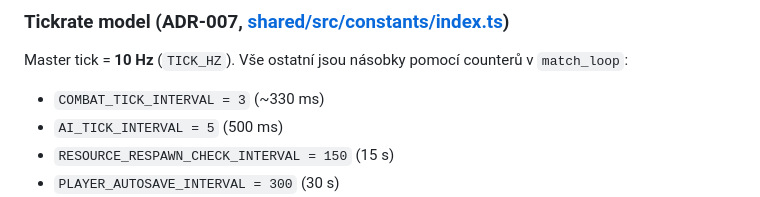
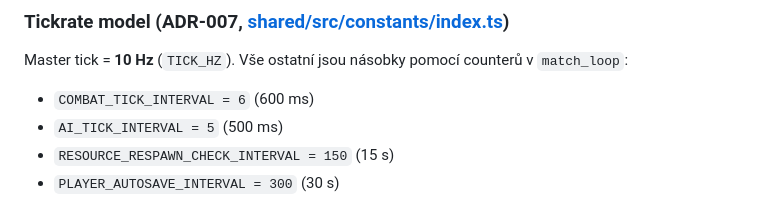
Before and after one commit to aaaorg/irij, a Markdown page: CLAUDE.md, the part around the change. Drawn GitHub-style.

Commit message:
fix(phase-6): update COMBAT_TICK_INTERVAL to 6 (600 ms) for improved timing accuracy

```diff
--- a/CLAUDE.md
+++ b/CLAUDE.md
@@ -56,7 +56,7 @@ Klient pouze _navrhuje_ akce a interpoluje/predikuje pro UX. Server validuje ka
 
 Master tick = **10 Hz** (`TICK_HZ`). Vše ostatní jsou násobky pomocí counterů v `match_loop`:
 
-- `COMBAT_TICK_INTERVAL = 3` (~330 ms)
+- `COMBAT_TICK_INTERVAL = 6` (600 ms)
 - `AI_TICK_INTERVAL = 5` (500 ms)
 - `RESOURCE_RESPAWN_CHECK_INTERVAL = 150` (15 s)
 - `PLAYER_AUTOSAVE_INTERVAL = 300` (30 s)
```
